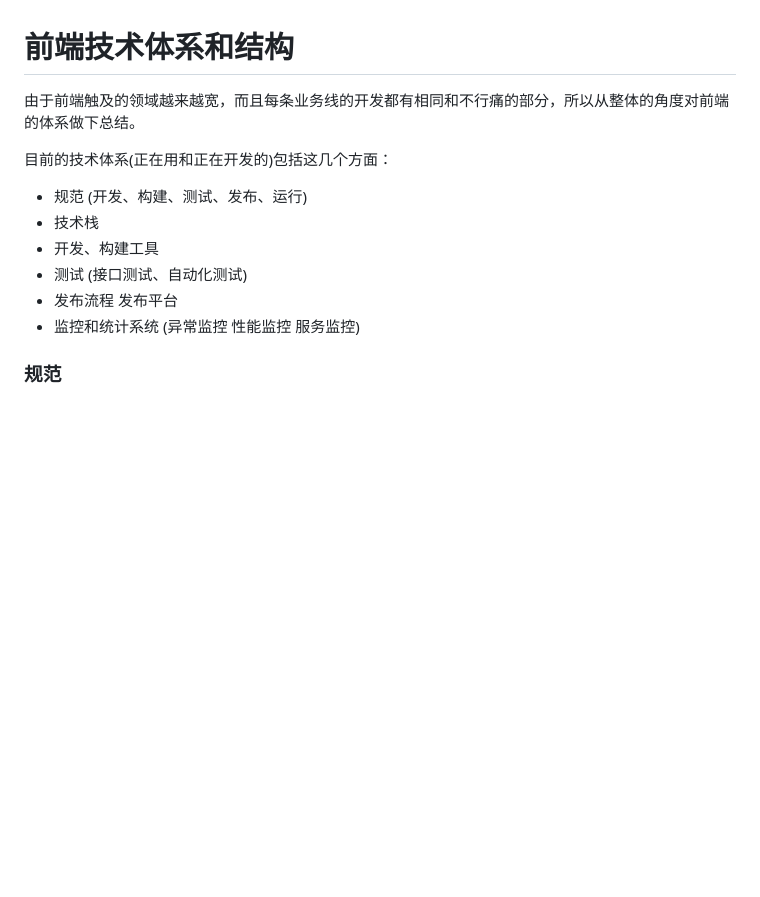
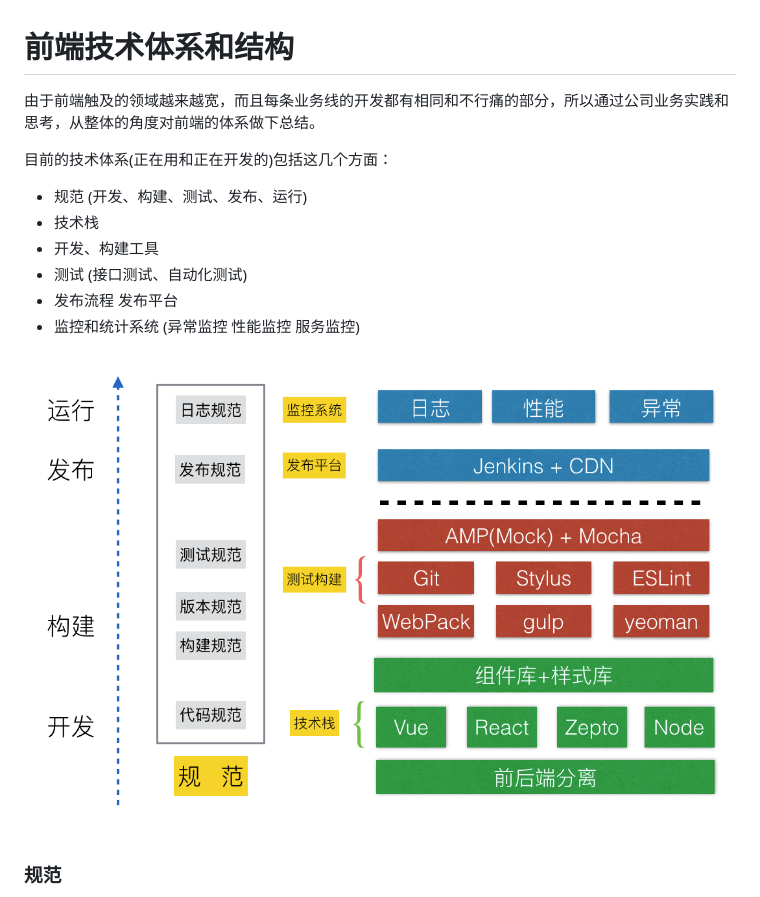
Before and after one commit to ccforward/cc, a Markdown page: Blog/47.前端技术体系和架构.md, the part around the change. GitHub-like rendering; pictures changed too: Blog/pic/fe-tech.png (added); blank space fills up the shorter version.

Commit message:
add pic ang key note

```diff
--- a/Blog/47.前端技术体系和架构.md
+++ b/Blog/47.前端技术体系和架构.md
@@ -1,7 +1,8 @@
 # 前端技术体系和结构
 
 
-由于前端触及的领域越来越宽，而且每条业务线的开发都有相同和不行痛的部分，所以从整体的角度对前端的体系做下总结。
+
+由于前端触及的领域越来越宽，而且每条业务线的开发都有相同和不行痛的部分，所以通过公司业务实践和思考，从整体的角度对前端的体系做下总结。
 
 目前的技术体系(正在用和正在开发的)包括这几个方面：
 
@@ -12,6 +13,7 @@
 * 发布流程 发布平台
 * 监控和统计系统 (异常监控 性能监控 服务监控)
 
+![](./pic/fe-tech.png)
 
 
 
```
Also changed, not shown: 1 other file.
